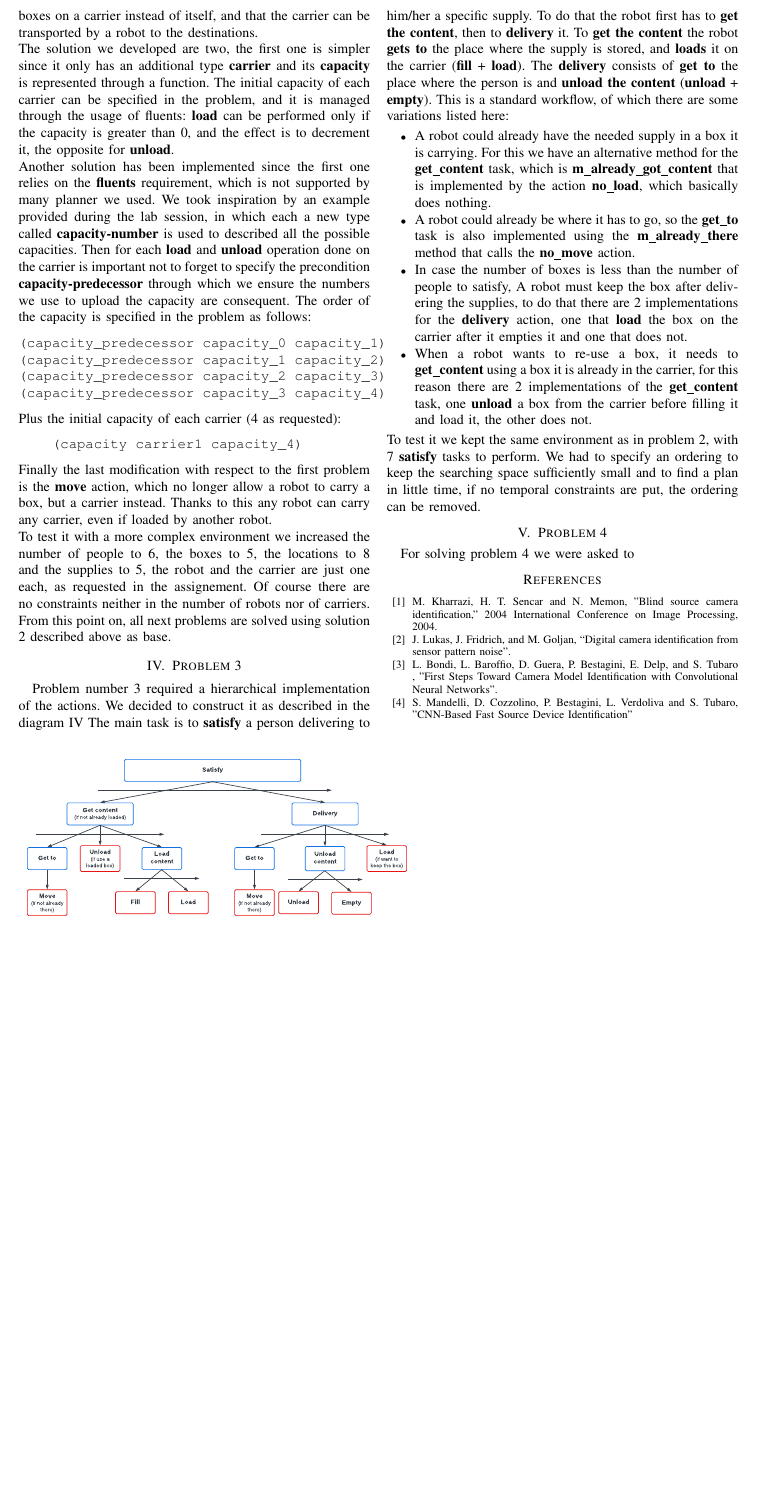
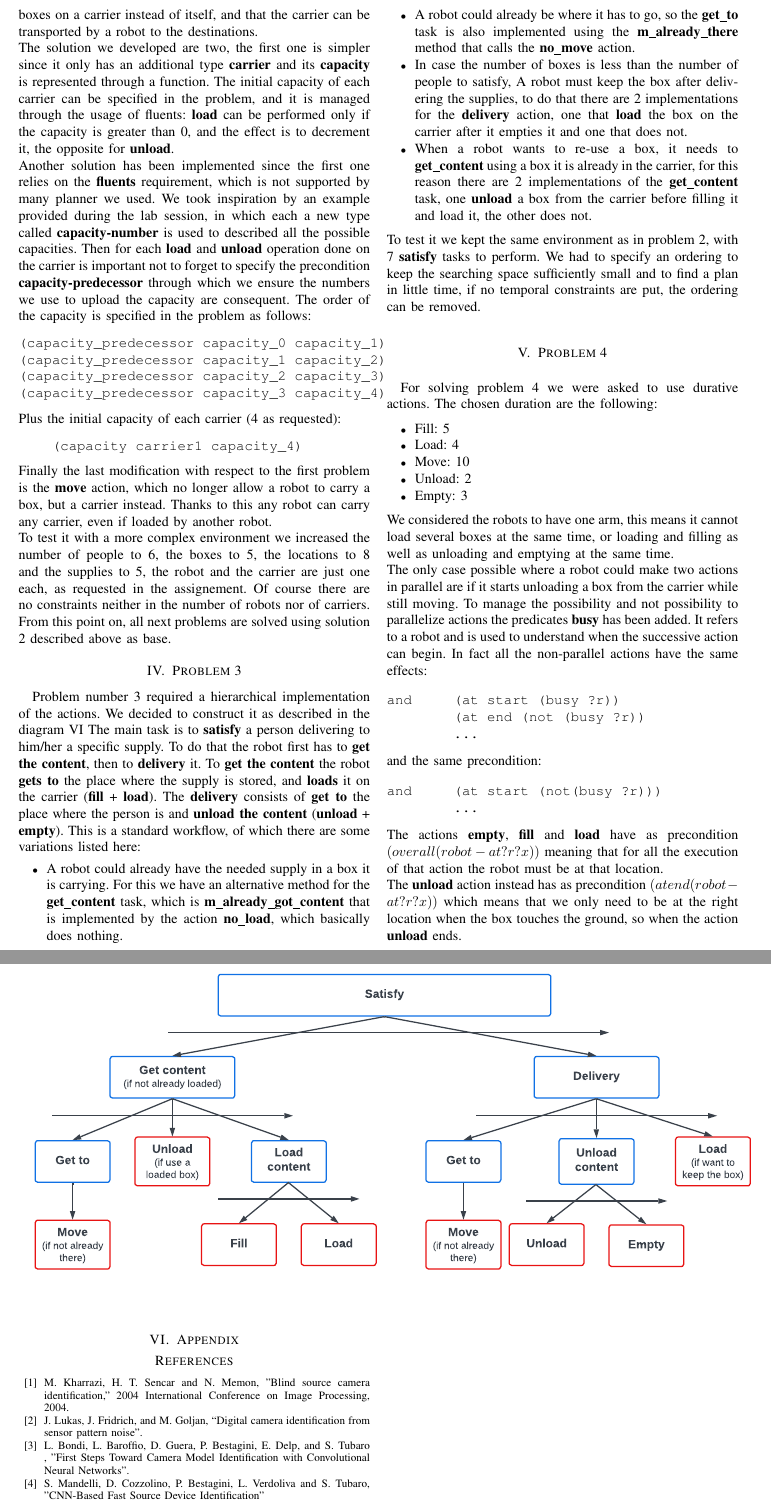
Before and after one commit to Davide-Guidolin/Automated-Planning-Project, a LaTeX paper (IEEE Conference Template/conference_101719.tex, which reads IEEE Conference Template/appendix.tex, IEEE Conference Template/problem4.tex): part of page 2 of 2 before the commit and two parts of pages 2 and 3 of 3 after it, the two joined at a grey line, cut so that both start at the same text, the shorter picture padded with empty space. Compiled offline with pdfLaTeX; a missing font is replaced by an installed copy or a similar font; a LaTeX package or settings file that is missing is left out.

Commit message:
problem 4

```diff
--- /dev/null
+++ b/IEEE Conference Template/appendix.tex
@@ -0,0 +1,4 @@
+\begin{figure}[h!]
+    \includegraphics[scale = 0.66]{images/Actions_diagram.pdf}
+    \label{Actions diagram}
+\end{figure}
--- a/IEEE Conference Template/problem4.tex
+++ b/IEEE Conference Template/problem4.tex
@@ -1 +1,28 @@
-For solving problem 4 we were asked to
+For solving problem 4 we were asked to use durative actions.
+The chosen duration are the following:
+\begin{itemize}
+    \item Fill: 5
+    \item Load: 4
+    \item Move: 10
+    \item Unload: 2
+    \item Empty: 3
+\end{itemize}
+We considered the robots to have one arm, this means it cannot load several boxes at the same time, or loading and filling as well as unloading and emptying at the same time.\\
+The only case possible where a robot could make two actions in parallel are if it starts unloading a box from the carrier while still moving.
+To manage the possibility and not possibility to parallelize actions the predicates \textbf{busy} has been added.
+It refers to a robot and is used to understand when the successive action can begin.
+In fact all the non-parallel actions have the same effects:
+\begin{verbatim}
+and     (at start (busy ?r))
+        (at end (not (busy ?r))
+        ...
+\end{verbatim}
+and the same precondition:
+\begin{verbatim}
+and     (at start (not(busy ?r)))
+        ...
+\end{verbatim}
+The actions \textbf{empty}, \textbf{fill} and \textbf{load} have as precondition $(over all (robot-at ?r ?x))$
+meaning that for all the execution of that action the robot must be at that location. \\
+The \textbf{unload} action instead has as precondition $(at end(robot-at ?r ?x))$ which means that we only need to be at the right location
+when the box touches the ground, so when the action \textbf{unload} ends.
```
Also changed, not shown: IEEE Conference Template/conference_101719.tex (+3 -0 lines), IEEE Conference Template/problem3.tex (+0 -4 lines), IEEE Conference Template/conference_101719.pdf, 5 other files.
